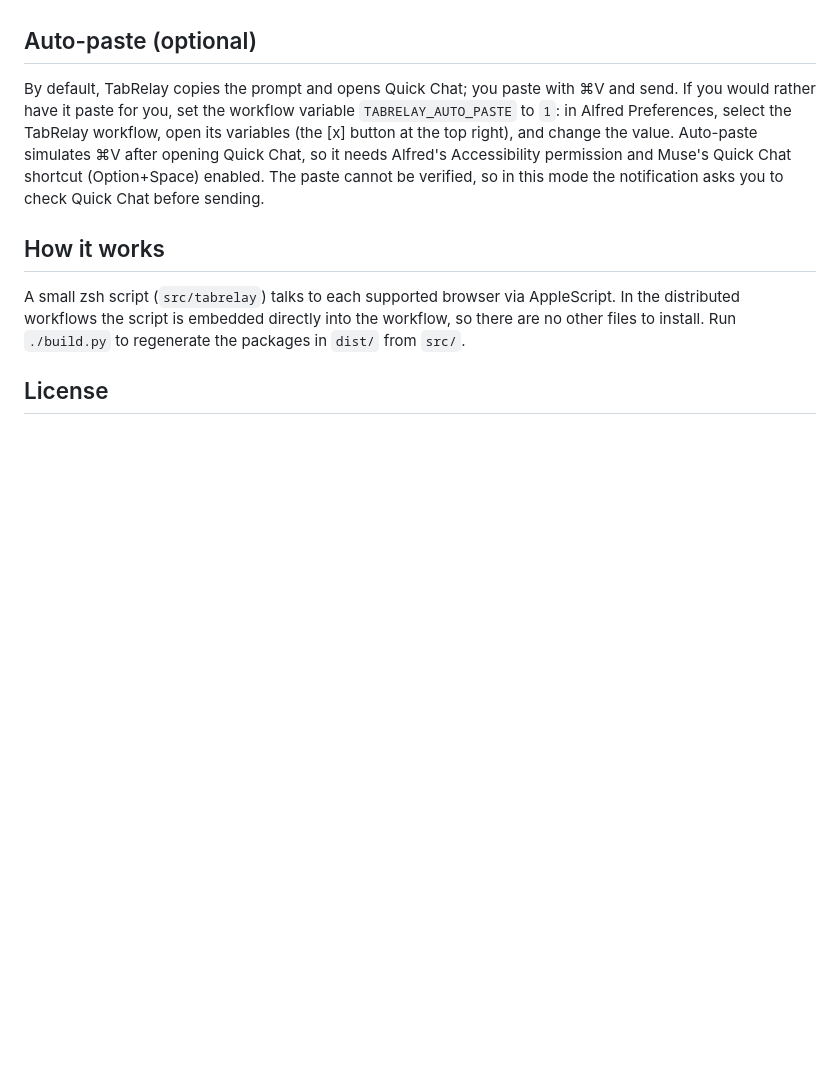
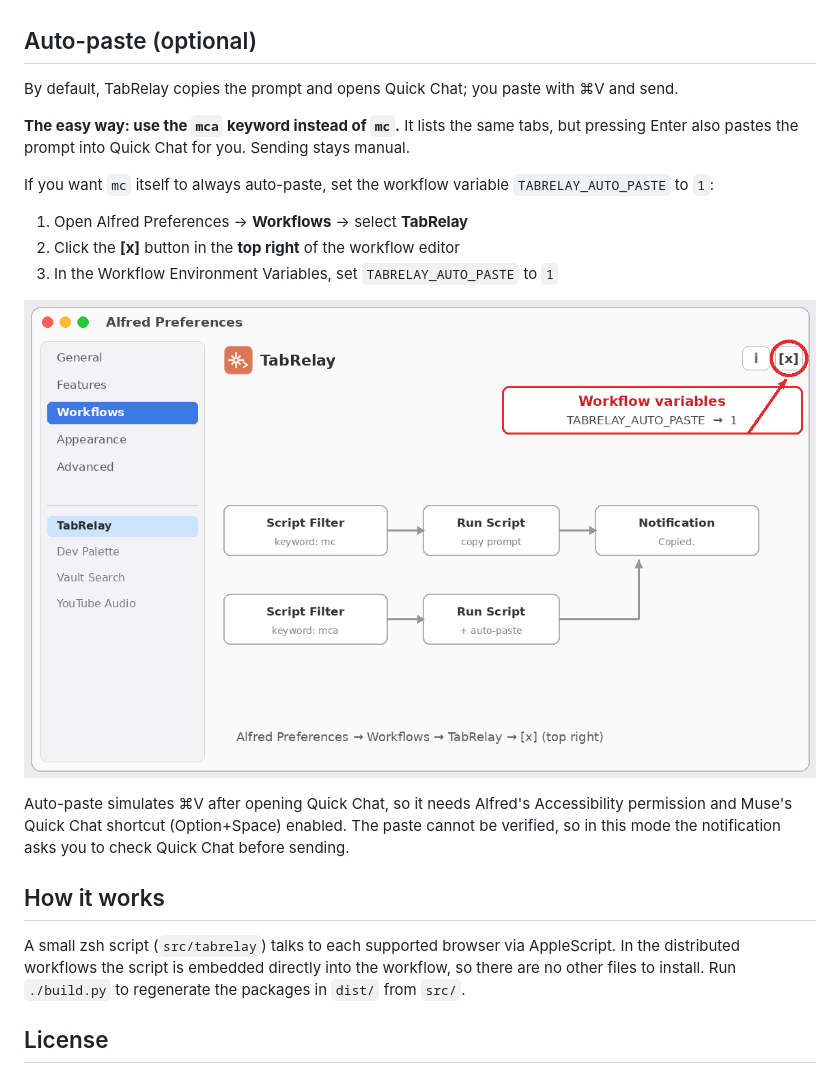
Before and after one commit to taisukey/tabrelay, a Markdown page: README.md, the part around the change. GitHub-like rendering; pictures changed too: assets/alfred-variables.png (added); blank space fills up the shorter version.

```diff
--- a/README.md
+++ b/README.md
@@ -50,7 +50,19 @@ A (spark) is the default. All three icons are bundled in the package. To switch:
 
 ## Auto-paste (optional)
 
-By default, TabRelay copies the prompt and opens Quick Chat; you paste with ⌘V and send. If you would rather have it paste for you, set the workflow variable `TABRELAY_AUTO_PASTE` to `1`: in Alfred Preferences, select the TabRelay workflow, open its variables (the [x] button at the top right), and change the value. Auto-paste simulates ⌘V after opening Quick Chat, so it needs Alfred's Accessibility permission and Muse's Quick Chat shortcut (Option+Space) enabled. The paste cannot be verified, so in this mode the notification asks you to check Quick Chat before sending.
+By default, TabRelay copies the prompt and opens Quick Chat; you paste with ⌘V and send.
+
+**The easy way: use the `mca` keyword instead of `mc`.** It lists the same tabs, but pressing Enter also pastes the prompt into Quick Chat for you. Sending stays manual.
+
+If you want `mc` itself to always auto-paste, set the workflow variable `TABRELAY_AUTO_PASTE` to `1`:
+
+1. Open Alfred Preferences → **Workflows** → select **TabRelay**
+2. Click the **[x]** button in the **top right** of the workflow editor
+3. In the Workflow Environment Variables, set `TABRELAY_AUTO_PASTE` to `1`
+
+![Where the workflow variables button is](assets/alfred-variables.png)
+
+Auto-paste simulates ⌘V after opening Quick Chat, so it needs Alfred's Accessibility permission and Muse's Quick Chat shortcut (Option+Space) enabled. The paste cannot be verified, so in this mode the notification asks you to check Quick Chat before sending.
 
 ## How it works
 
```
Also changed, not shown: README.ja.md (+13 -1 lines), 5 other files.
